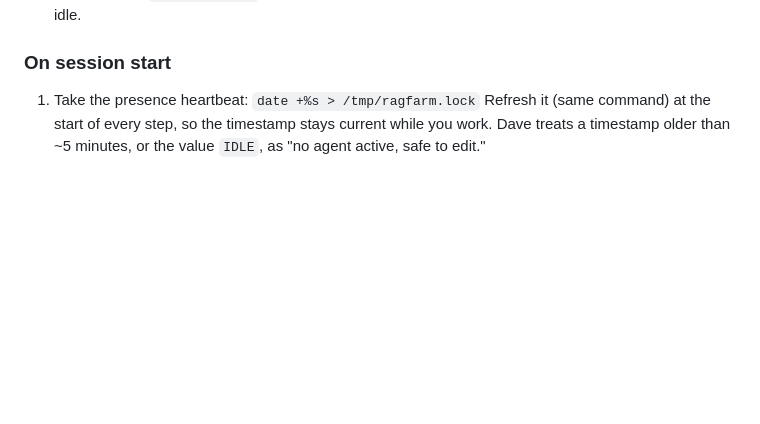
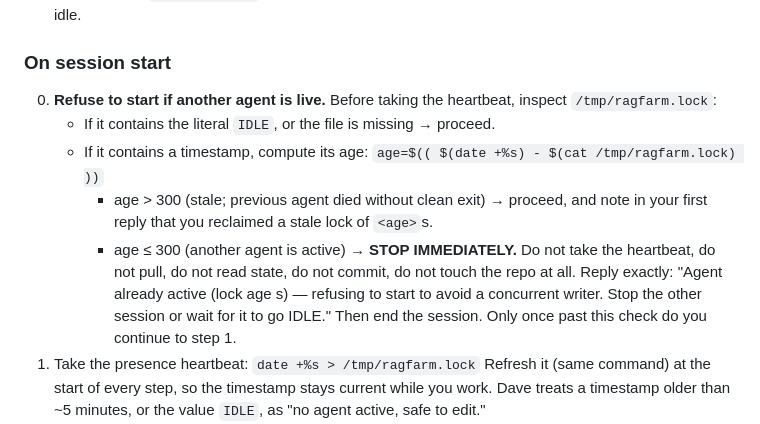
Before and after one commit to DavidKubicek/ragfarm, a Markdown page: CLAUDE.md, the part around the change. Drawn GitHub-style; blank space fills up the shorter version.

Commit message:
hard refuse to start if lockfile is live

```diff
--- a/CLAUDE.md
+++ b/CLAUDE.md
@@ -112,6 +112,19 @@ apply, both defined inline in the flow below:
   clobber a change Dave pushed while idle.
 
 ### On session start
+0. **Refuse to start if another agent is live.** Before taking the heartbeat,
+   inspect `/tmp/ragfarm.lock`:
+   - If it contains the literal `IDLE`, or the file is missing → proceed.
+   - If it contains a timestamp, compute its age:
+     `age=$(( $(date +%s) - $(cat /tmp/ragfarm.lock) ))`
+     - age > 300 (stale; previous agent died without clean exit) → proceed, and
+       note in your first reply that you reclaimed a stale lock of `<age>`s.
+     - age ≤ 300 (another agent is active) → **STOP IMMEDIATELY.** Do not take
+       the heartbeat, do not pull, do not read state, do not commit, do not touch
+       the repo at all. Reply exactly: "Agent already active (lock age <age>s) —
+       refusing to start to avoid a concurrent writer. Stop the other session or
+       wait for it to go IDLE." Then end the session.
+   Only once past this check do you continue to step 1.
 1. Take the presence heartbeat:
    `date +%s > /tmp/ragfarm.lock`
    Refresh it (same command) at the start of every step, so the timestamp stays
```
